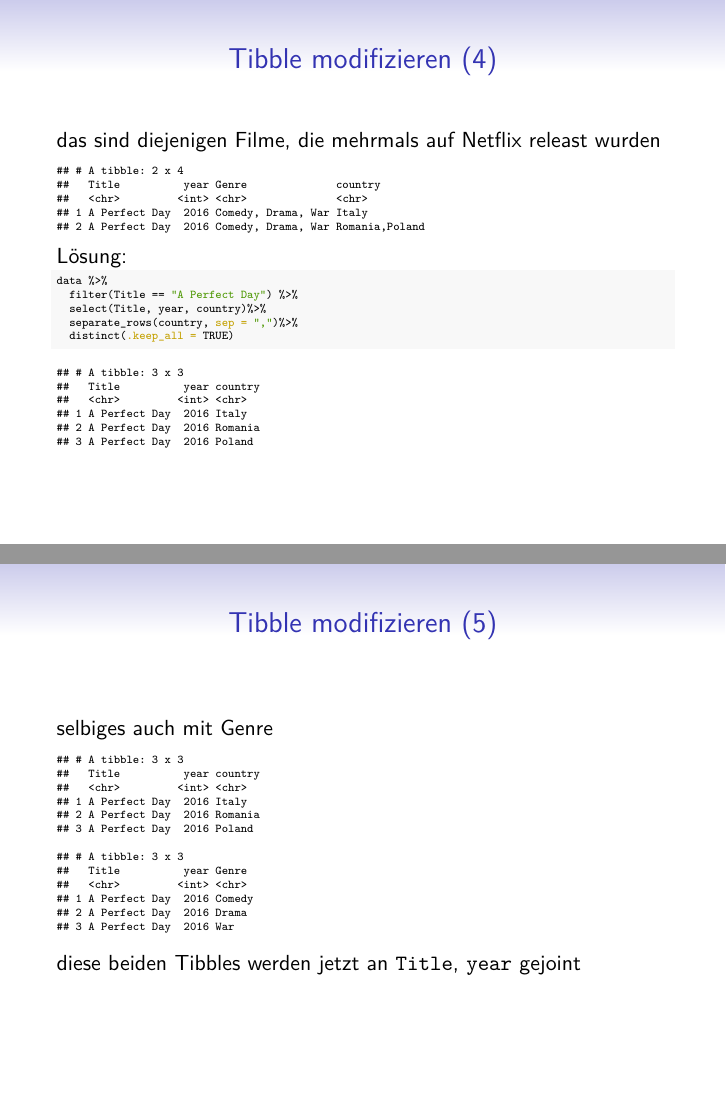
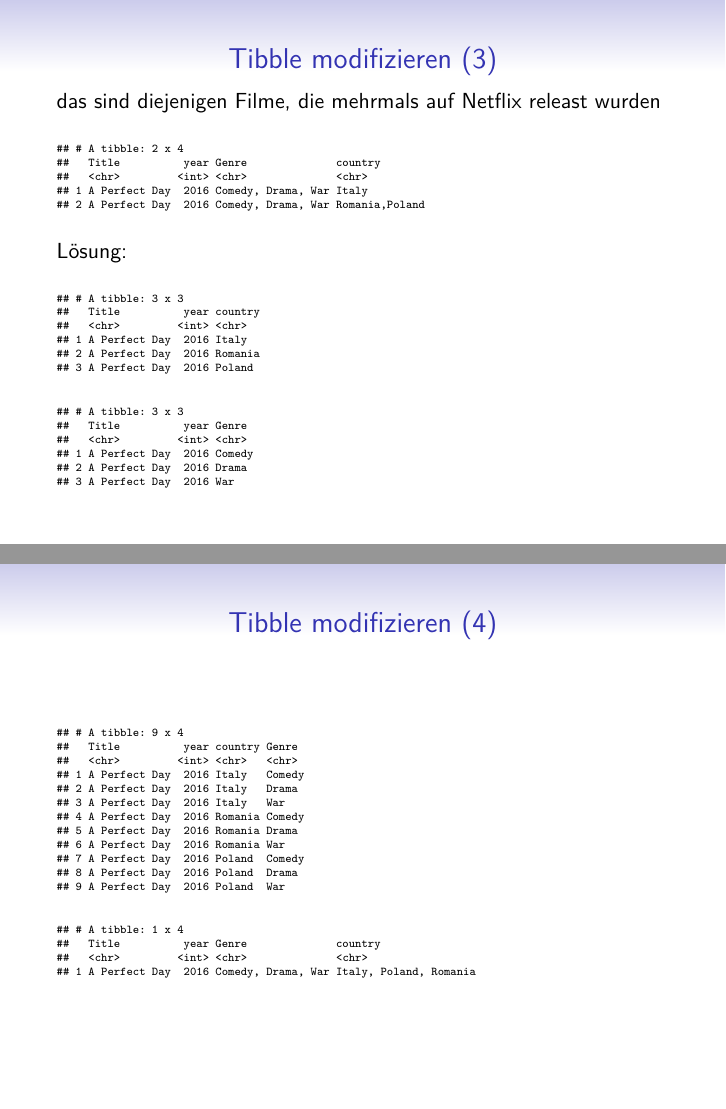
Before and after one commit to SimonKeil/R-data-analysis-netflix, an R Markdown document (Praesentation/praesentation_Henke_Keil_Reichmann.Rmd): pages 5 and 6 of 14 before the commit and pages 4 and 5 of 12 after it, joined at a grey line. The pictures show the output file Praesentation/praesentation_Henke_Keil_Reichmann.pdf that the author committed with the source.

Commit message:
weniger Code in präsentation

````diff
--- a/Praesentation/praesentation_Henke_Keil_Reichmann.Rmd
+++ b/Praesentation/praesentation_Henke_Keil_Reichmann.Rmd
@@ -93,7 +91,7 @@ data %>%
 ```
 \normalsize
 
-# Tibble modifizieren (4)
+# Tibble modifizieren (3)
 
 das sind diejenigen Filme, die mehrmals auf Netflix releast wurden
 \tiny
@@ -105,19 +103,6 @@ data%>%
 
 
 Lösung:
-\tiny
-```{r echo=TRUE}
-data %>%
-  filter(Title == "A Perfect Day") %>%
-  select(Title, year, country)%>%
-  separate_rows(country, sep = ",")%>%
-  distinct(.keep_all = TRUE)
-```
-\normalsize
-
-# Tibble modifizieren (5)
-
-selbiges auch mit Genre
 \tiny
 ```{r}
 countries = data %>%
@@ -137,17 +122,15 @@ genres
 ```
 \normalsize
 
-diese beiden Tibbles werden jetzt an `Title`, `year` gejoint
 
-
-# Tibble modifizieren (6)
+# Tibble modifizieren (4)
 \tiny
-```{r echo=TRUE}
+```{r}
 data_tidy <- full_join(countries, genres, by = c("year", "Title"))
 data_tidy
 ```
 
-```{r echo=TRUE}
+```{r}
 data_tidy %>%
   group_by(Title, year, country) %>%
   summarise(Genre = paste(Genre, collapse = ", ")) %>%
````
Also changed, not shown: Bericht_Henke_Keil_Reichmann.pdf, Praesentation/praesentation_Henke_Keil_Reichmann.pdf, Praesentation/praesentation_Henke_Keil_Reichmann.Rmd (4 more changed lines), 1 other file.
